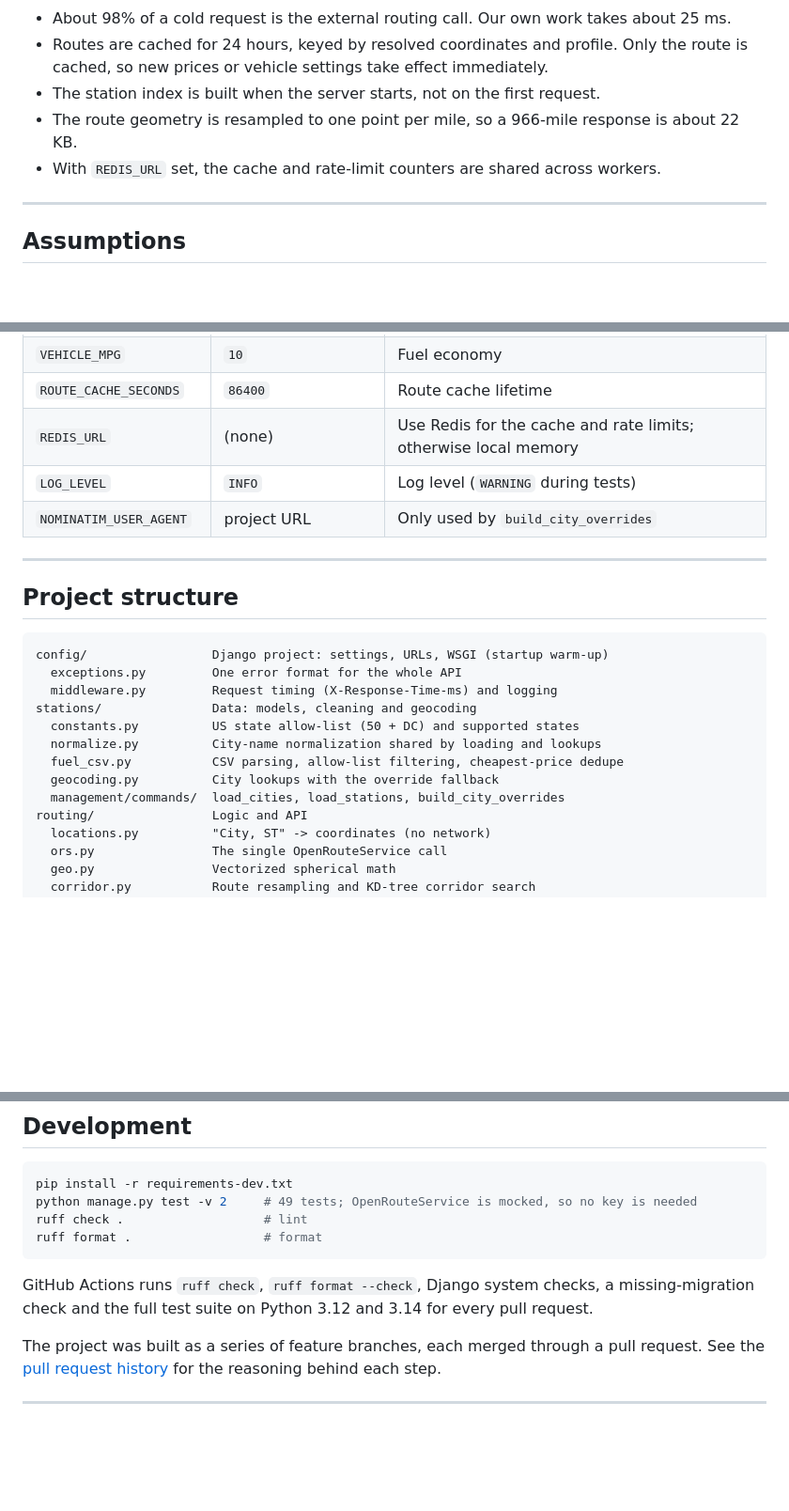
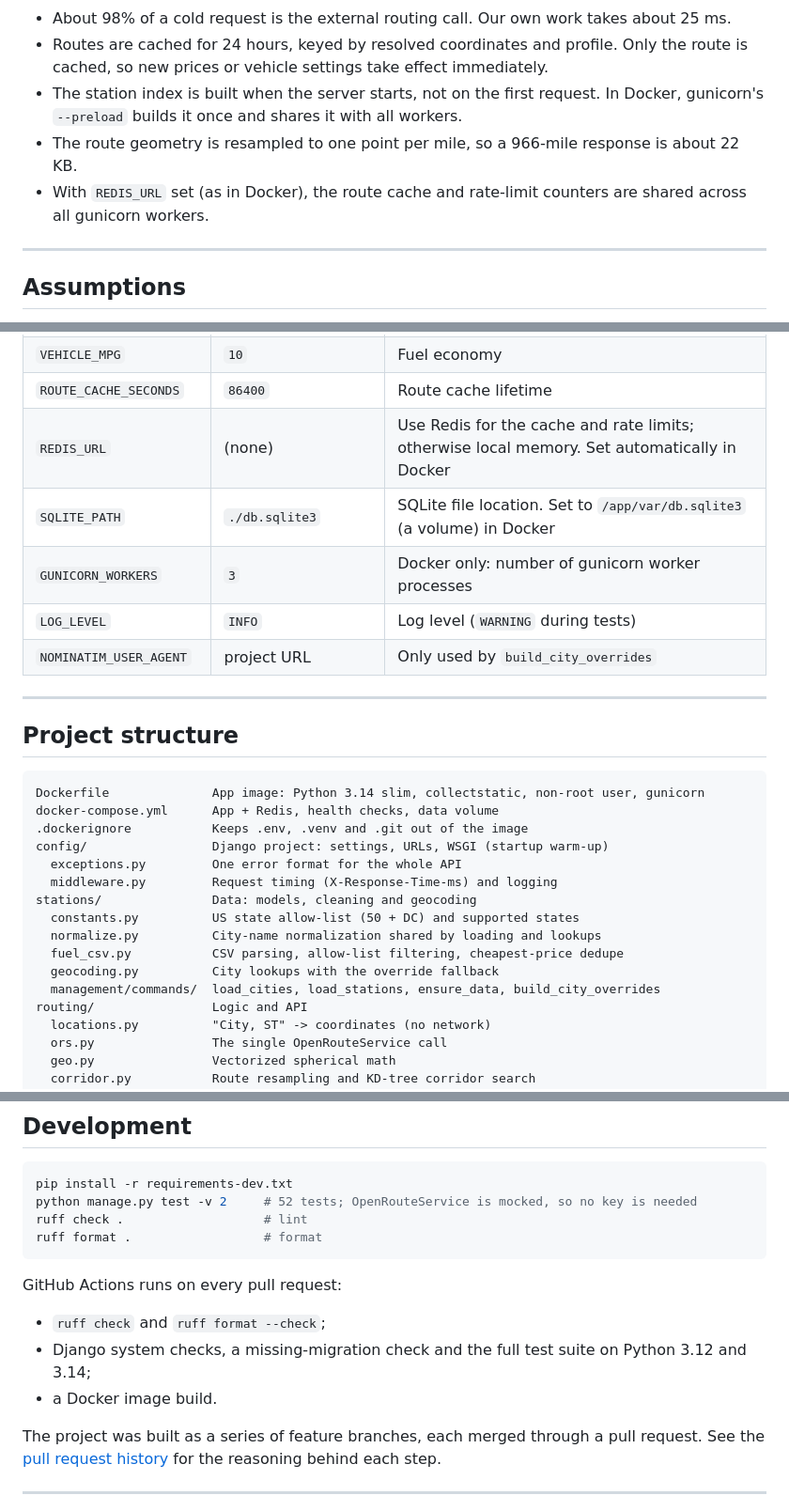
Before and after one commit to GloriousPurposeVariant/fuel-route-optimizer, a Markdown page: README.md, 3 parts joined by grey strips. Shown at 94% size. Rendered like a GitHub page; blank space fills up the shorter version.

````diff
--- a/README.md
+++ b/README.md
@@ -214,9 +262,9 @@ Measured locally for Dallas, TX to Chicago, IL:
 
 - About 98% of a cold request is the external routing call. Our own work takes about 25 ms.
 - Routes are cached for 24 hours, keyed by resolved coordinates and profile. Only the route is cached, so new prices or vehicle settings take effect immediately.
-- The station index is built when the server starts, not on the first request.
+- The station index is built when the server starts, not on the first request. In Docker, gunicorn's `--preload` builds it once and shares it with all workers.
 - The route geometry is resampled to one point per mile, so a 966-mile response is about 22 KB.
-- With `REDIS_URL` set, the cache and rate-limit counters are shared across workers.
+- With `REDIS_URL` set (as in Docker), the route cache and rate-limit counters are shared across all gunicorn workers.
 
 ---
 
@@ -260,7 +309,9 @@ All settings come from environment variables (see `.env.example`).
 | `VEHICLE_RANGE_MILES` | `500` | Tank range |
 | `VEHICLE_MPG` | `10` | Fuel economy |
 | `ROUTE_CACHE_SECONDS` | `86400` | Route cache lifetime |
-| `REDIS_URL` | (none) | Use Redis for the cache and rate limits; otherwise local memory |
+| `REDIS_URL` | (none) | Use Redis for the cache and rate limits; otherwise local memory. Set automatically in Docker |
+| `SQLITE_PATH` | `./db.sqlite3` | SQLite file location. Set to `/app/var/db.sqlite3` (a volume) in Docker |
+| `GUNICORN_WORKERS` | `3` | Docker only: number of gunicorn worker processes |
 | `LOG_LEVEL` | `INFO` | Log level (`WARNING` during tests) |
 | `NOMINATIM_USER_AGENT` | project URL | Only used by `build_city_overrides` |
 
@@ -269,6 +320,9 @@ All settings come from environment variables (see `.env.example`).
 ## Project structure
 
 ```
+Dockerfile              App image: Python 3.14 slim, collectstatic, non-root user, gunicorn
+docker-compose.yml      App + Redis, health checks, data volume
+.dockerignore           Keeps .env, .venv and .git out of the image
 config/                 Django project: settings, URLs, WSGI (startup warm-up)
   exceptions.py         One error format for the whole API
   middleware.py         Request timing (X-Response-Time-ms) and logging
@@ -277,7 +331,7 @@ stations/               Data: models, cleaning and geocoding
   normalize.py          City-name normalization shared by loading and lookups
   fuel_csv.py           CSV parsing, allow-list filtering, cheapest-price dedupe
   geocoding.py          City lookups with the override fallback
-  management/commands/  load_cities, load_stations, build_city_overrides
+  management/commands/  load_cities, load_stations, ensure_data, build_city_overrides
 routing/                Logic and API
   locations.py          "City, ST" -> coordinates (no network)
   ors.py                The single OpenRouteService call
@@ -297,12 +351,15 @@ data/                   Fuel price CSV, Census Gazetteer zips, city overrides
 
 ```bash
 pip install -r requirements-dev.txt
-python manage.py test -v 2     # 49 tests; OpenRouteService is mocked, so no key is needed
+python manage.py test -v 2     # 52 tests; OpenRouteService is mocked, so no key is needed
 ruff check .                   # lint
 ruff format .                  # format
 ```
 
-GitHub Actions runs `ruff check`, `ruff format --check`, Django system checks, a missing-migration check and the full test suite on Python 3.12 and 3.14 for every pull request.
+GitHub Actions runs on every pull request:
+- `ruff check` and `ruff format --check`;
+- Django system checks, a missing-migration check and the full test suite on Python 3.12 and 3.14;
+- a Docker image build.
 
 The project was built as a series of feature branches, each merged through a pull request. See the [pull request history](https://github.com/GloriousPurposeVariant/fuel-route-optimizer/pulls?q=is%3Apr+is%3Aclosed) for the reasoning behind each step.
 
````
Also changed, not shown: other parts of README.md (+52 -3 lines).
